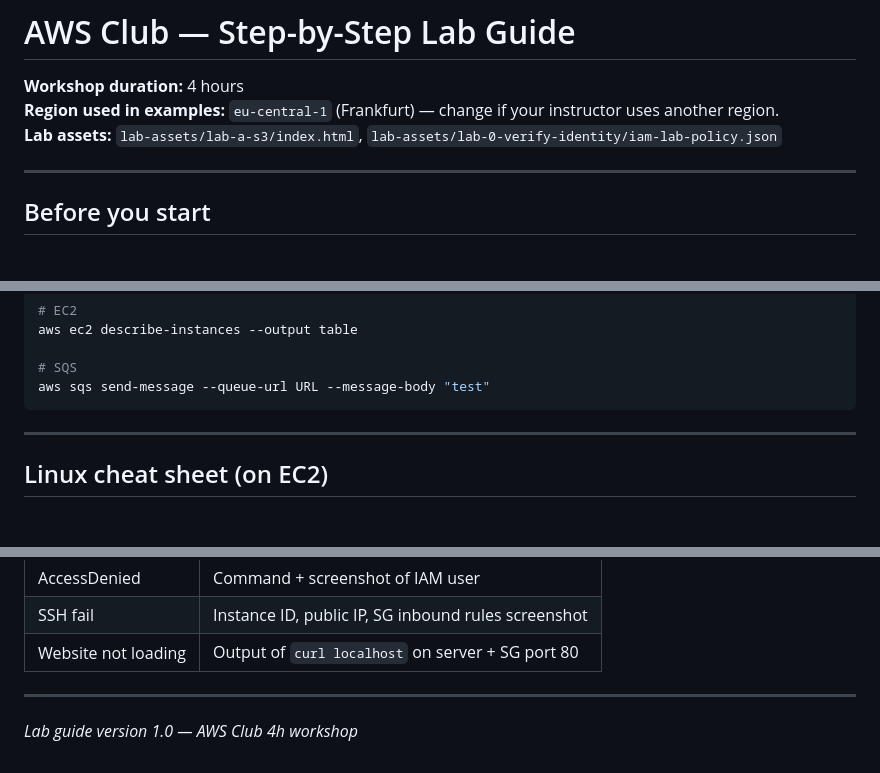
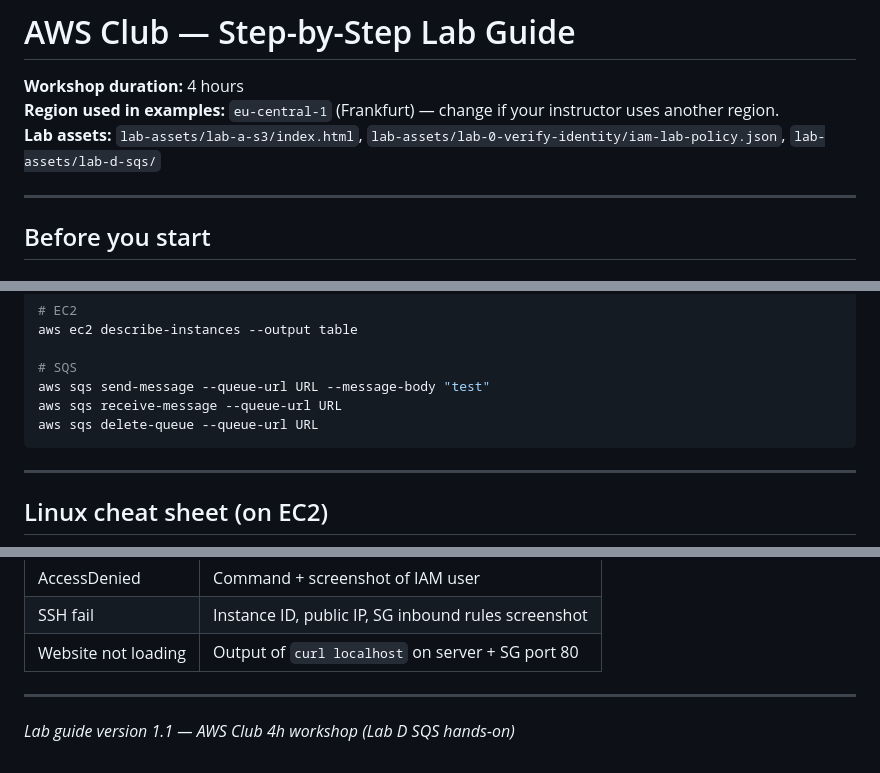
Before and after one commit to mhmdar/aws-fundamentals, a Markdown page: lab-guide-step-by-step.md, 3 parts joined by grey strips. Drawn GitHub-style; blank space fills up the shorter version.

````diff
--- a/lab-guide-step-by-step.md
+++ b/lab-guide-step-by-step.md
@@ -2,7 +2,7 @@
 
 **Workshop duration:** 4 hours
 **Region used in examples:** `eu-central-1` (Frankfurt) — change if your instructor uses another region.
-**Lab assets:** `lab-assets/lab-a-s3/index.html`, `lab-assets/lab-0-verify-identity/iam-lab-policy.json`
+**Lab assets:** `lab-assets/lab-a-s3/index.html`, `lab-assets/lab-0-verify-identity/iam-lab-policy.json`, `lab-assets/lab-d-sqs/`
 
 ---
 
@@ -674,6 +810,8 @@ aws ec2 describe-instances --output table
 
 # SQS
 aws sqs send-message --queue-url URL --message-body "test"
+aws sqs receive-message --queue-url URL
+aws sqs delete-queue --queue-url URL
 ```
 
 ---
@@ -700,4 +838,4 @@ tail -f /var/log/nginx/access.log
 
 ---
 
-*Lab guide version 1.0 — AWS Club 4h workshop*
+*Lab guide version 1.1 — AWS Club 4h workshop (Lab D SQS hands-on)*
````
Also changed, not shown: other parts of lab-guide-step-by-step.md (+159 -23 lines).
